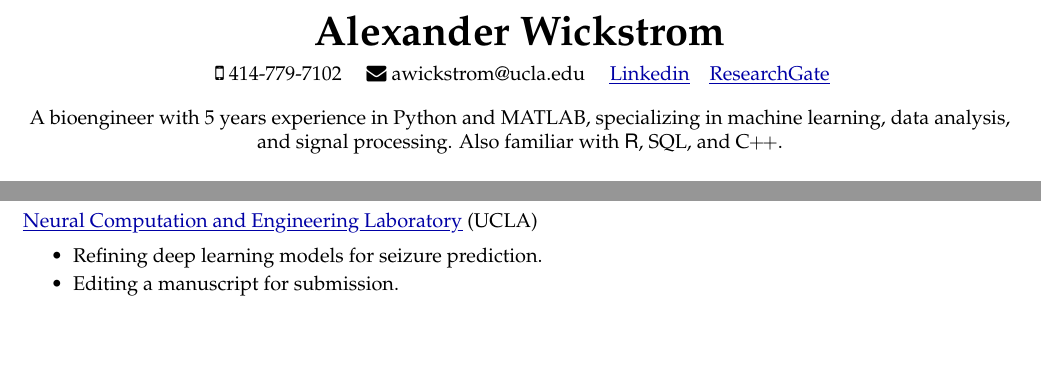
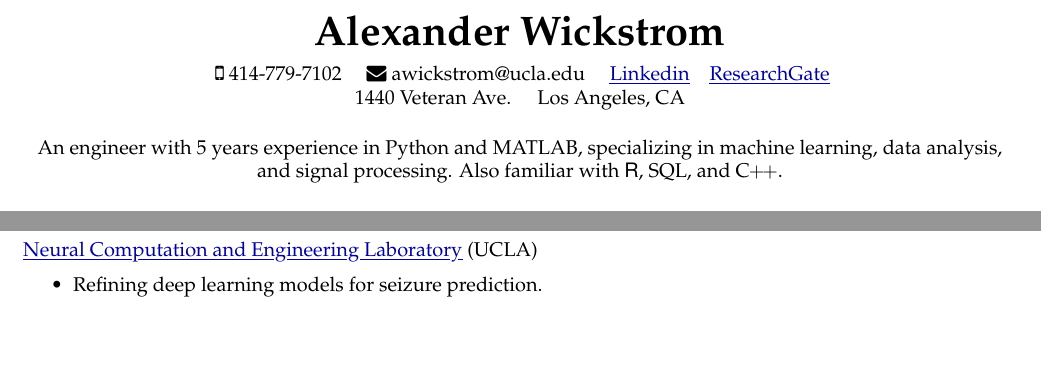
Before and after one commit to alexwickstrom/ResumeCV, a LaTeX document (BulletPoints.tex): two parts of page 1 of 2, joined at a grey line, cut so that both start at the same text. Compiled offline with XeLaTeX.

Commit message:
Edited Work Experience

```diff
--- a/BulletPoints.tex
+++ b/BulletPoints.tex
@@ -61,7 +61,7 @@
 %	 \item\centerline{1440 Veteran Ave, Los Angeles, CA 90024}
 \centerline{ \faMobile{} 414-779-7102 \quad \faEnvelope{} awickstrom@ucla.edu
 \quad{\color{linkColor}\ultight{{\href{https://www.linkedin.com/in/alexander-wickstrom-429b8b53/}{Linkedin}}}}\quad{\color{linkColor} \ultight{\href{https://www.researchgate.net/profile/Alexander_Wickstrom}{ResearchGate}}}}
-\vspace{-1mm}
+
 %%%% INTRODUCTION
 % Who I am
 % What I can bring to the table
@@ -81,10 +81,12 @@
 \end{comment}
 %\vspace{-1pt}
 %\hRuleShort{} \vspace{-10pt}
+
+\centerline{1440 Veteran Ave. \quad Los Angeles, CA}
 \vspace{-2pt}
 \begin{center}
     %{\large  \textbf{Summary}}
-A bioengineer with 5 years experience in Python and MATLAB, specializing in machine learning, data analysis, and signal processing.
+An engineer with 5 years experience in Python and MATLAB, specializing in machine learning, data analysis, and signal processing.
 Also familiar with {\textsf{R}}, SQL, and C\hspace{-0.5pt}\texttt{+\hspace{-1pt}+}.% \\ A motivated team player adept at executing solo projects.
 \end{center}
 % \vspace{-12pt}
@@ -169,8 +170,9 @@ Certificate: Premedical Studies\\
     \href{https://seas.ucla.edu/~kao/}{\ultight{Neural Computation and Engineering Laboratory}}} (UCLA)
     \begin{itemize}[topsep=0.5pt]
         \item  Refining deep learning models for seizure prediction.
-        \item Editing a manuscript for submission.
+        %\item Editing a manuscript for submission.
     \end{itemize}
+    \newpage
     % TA for DeepLearning - Kao's class
     \vspace{3pt}
    \textbf{Teaching Assistant} \hfill Jan. --- June 2019
```
Also changed, not shown: BulletPoints.tex (11 more changed lines).
